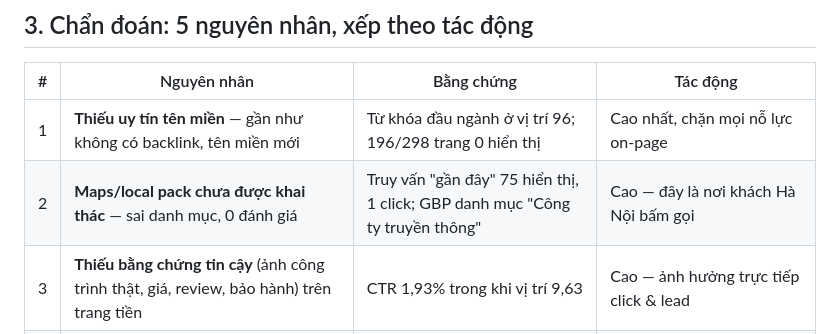
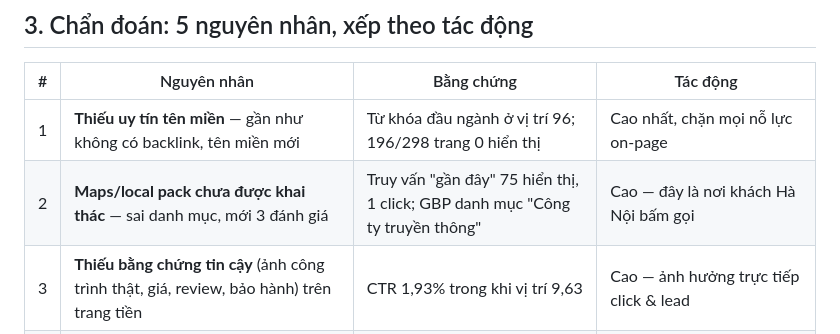
Before and after one commit to whitelotus-web/seo-website-Bong-Sen-Trang, a Markdown page: KE-HOACH-SEO-90-NGAY-2026-10-31.md, the part around the change. GitHub-like rendering.

```diff
--- a/KE-HOACH-SEO-90-NGAY-2026-10-31.md
+++ b/KE-HOACH-SEO-90-NGAY-2026-10-31.md
@@ -87,7 +87,7 @@ Không có analytics nghĩa là **hiện không thể biết traffic nào ra kh
 | # | Nguyên nhân | Bằng chứng | Tác động |
 | --- | --- | --- | --- |
 | 1 | **Thiếu uy tín tên miền** — gần như không có backlink, tên miền mới | Từ khóa đầu ngành ở vị trí 96; 196/298 trang 0 hiển thị | Cao nhất, chặn mọi nỗ lực on-page |
-| 2 | **Maps/local pack chưa được khai thác** — sai danh mục, 0 đánh giá | Truy vấn "gần đây" 75 hiển thị, 1 click; GBP danh mục "Công ty truyền thông" | Cao — đây là nơi khách Hà Nội bấm gọi |
+| 2 | **Maps/local pack chưa được khai thác** — sai danh mục, mới 3 đánh giá | Truy vấn "gần đây" 75 hiển thị, 1 click; GBP danh mục "Công ty truyền thông" | Cao — đây là nơi khách Hà Nội bấm gọi |
 | 3 | **Thiếu bằng chứng tin cậy** (ảnh công trình thật, giá, review, bảo hành) trên trang tiền | CTR 1,93% trong khi vị trí 9,63 | Cao — ảnh hưởng trực tiếp click & lead |
 | 4 | **Nội dung dàn mỏng theo mẫu** — 298 trang cùng cấu trúc, khác nhau chủ yếu tên quận/đường | 196 trang không có hiển thị | Trung bình — gây loãng tín hiệu |
 | 5 | **Thiếu cụm nội dung phi-thương-mại** (quy định, chi phí, so sánh chất liệu) | Không có trang nào về thủ tục/quy định treo biển | Trung bình — mất traffic đầu phễu, mất link magnet, mất trích dẫn AI |
```
Also changed, not shown: SAN-PHAM-GBP-2026-11-01.md (added, +157 -0 lines).
